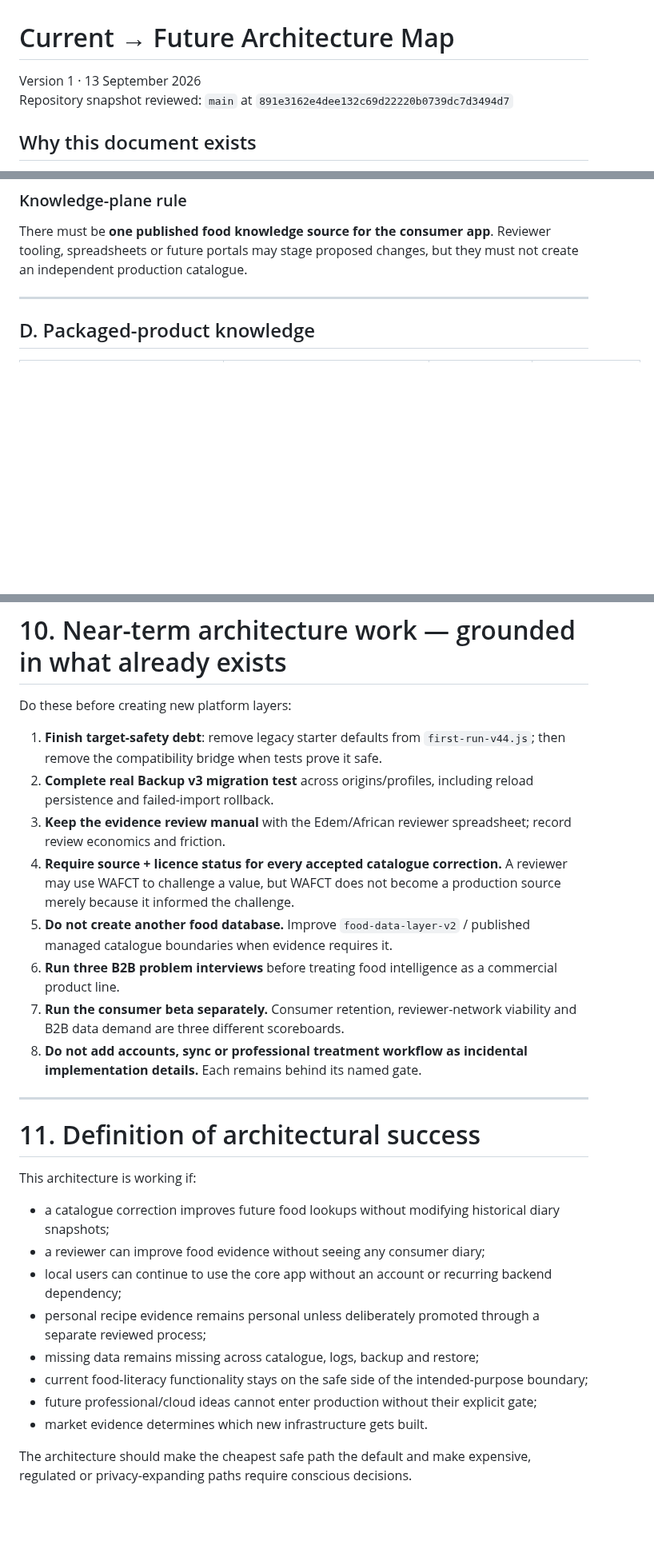
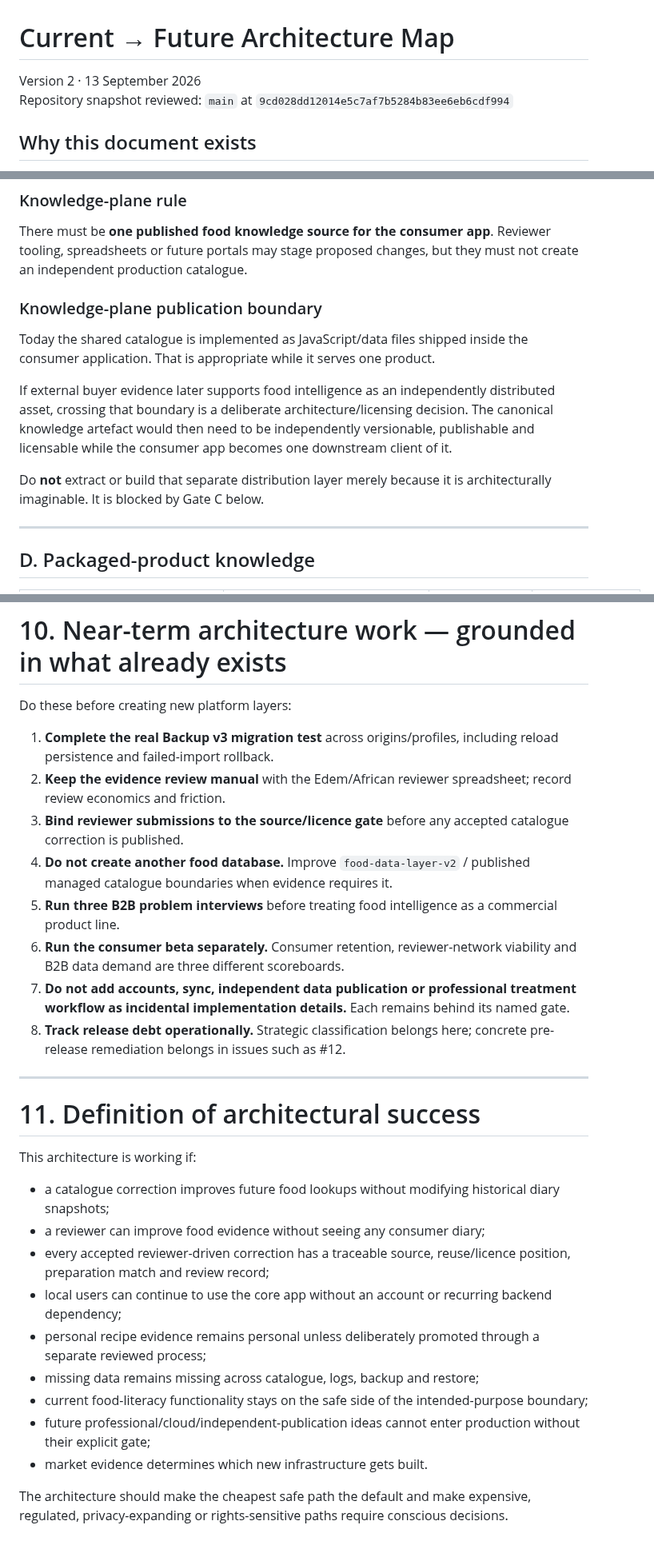
Before and after one commit to okello12/okello-food, a Markdown page: CURRENT_TO_FUTURE_ARCHITECTURE.md, 3 parts joined by grey strips. Shown at 80% size. Drawn GitHub-style; blank space fills up the shorter version.

```diff
--- a/CURRENT_TO_FUTURE_ARCHITECTURE.md
+++ b/CURRENT_TO_FUTURE_ARCHITECTURE.md
@@ -1,7 +1,7 @@
 # Current → Future Architecture Map
 
-Version 1 · 13 September 2026
-Repository snapshot reviewed: `main` at `891e3162e4dee132c69d22220b0739dc7d3494d7`
+Version 2 · 13 September 2026
+Repository snapshot reviewed: `main` at `9cd028dd12014e5c7af7b5284b83ee6eb6cdf994`
 
 ## Why this document exists
 
@@ -132,6 +132,14 @@ Historical records are observations. Catalogue updates, reviewer corrections and
 
 There must be **one published food knowledge source for the consumer app**. Reviewer tooling, spreadsheets or future portals may stage proposed changes, but they must not create an independent production catalogue.
 
+### Knowledge-plane publication boundary
+
+Today the shared catalogue is implemented as JavaScript/data files shipped inside the consumer application. That is appropriate while it serves one product.
+
+If external buyer evidence later supports food intelligence as an independently distributed asset, crossing that boundary is a deliberate architecture/licensing decision. The canonical knowledge artefact would then need to be independently versionable, publishable and licensable while the consumer app becomes one downstream client of it.
+
+Do **not** extract or build that separate distribution layer merely because it is architecturally imaginable. It is blocked by Gate C below.
+
 ---
 
 ## D. Packaged-product knowledge
@@ -363,14 +395,14 @@ This model is **future-only** until the relevant gate is passed.
 
 Do these before creating new platform layers:
 
-1. **Finish target-safety debt**: remove legacy starter defaults from `first-run-v44.js`; then remove the compatibility bridge when tests prove it safe.
-2. **Complete real Backup v3 migration test** across origins/profiles, including reload persistence and failed-import rollback.
-3. **Keep the evidence review manual** with the Edem/African reviewer spreadsheet; record review economics and friction.
-4. **Require source + licence status for every accepted catalogue correction.** A reviewer may use WAFCT to challenge a value, but WAFCT does not become a production source merely because it informed the challenge.
-5. **Do not create another food database.** Improve `food-data-layer-v2` / published managed catalogue boundaries when evidence requires it.
-6. **Run three B2B problem interviews** before treating food intelligence as a commercial product line.
-7. **Run the consumer beta separately.** Consumer retention, reviewer-network viability and B2B data demand are three different scoreboards.
-8. **Do not add accounts, sync or professional treatment workflow as incidental implementation details.** Each remains behind its named gate.
+1. **Complete the real Backup v3 migration test** across origins/profiles, including reload persistence and failed-import rollback.
+2. **Keep the evidence review manual** with the Edem/African reviewer spreadsheet; record review economics and friction.
+3. **Bind reviewer submissions to the source/licence gate** before any accepted catalogue correction is published.
+4. **Do not create another food database.** Improve `food-data-layer-v2` / published managed catalogue boundaries when evidence requires it.
+5. **Run three B2B problem interviews** before treating food intelligence as a commercial product line.
+6. **Run the consumer beta separately.** Consumer retention, reviewer-network viability and B2B data demand are three different scoreboards.
+7. **Do not add accounts, sync, independent data publication or professional treatment workflow as incidental implementation details.** Each remains behind its named gate.
+8. **Track release debt operationally.** Strategic classification belongs here; concrete pre-release remediation belongs in issues such as #12.
 
 ---
 
@@ -380,11 +412,12 @@ This architecture is working if:
 
 - a catalogue correction improves future food lookups without modifying historical diary snapshots;
 - a reviewer can improve food evidence without seeing any consumer diary;
+- every accepted reviewer-driven correction has a traceable source, reuse/licence position, preparation match and review record;
 - local users can continue to use the core app without an account or recurring backend dependency;
 - personal recipe evidence remains personal unless deliberately promoted through a separate reviewed process;
 - missing data remains missing across catalogue, logs, backup and restore;
 - current food-literacy functionality stays on the safe side of the intended-purpose boundary;
-- future professional/cloud ideas cannot enter production without their explicit gate;
+- future professional/cloud/independent-publication ideas cannot enter production without their explicit gate;
 - market evidence determines which new infrastructure gets built.
 
-The architecture should make the cheapest safe path the default and make expensive, regulated or privacy-expanding paths require conscious decisions.
+The architecture should make the cheapest safe path the default and make expensive, regulated, privacy-expanding or rights-sensitive paths require conscious decisions.
```
Also changed, not shown: other parts of CURRENT_TO_FUTURE_ARCHITECTURE.md (+50 -26 lines).
